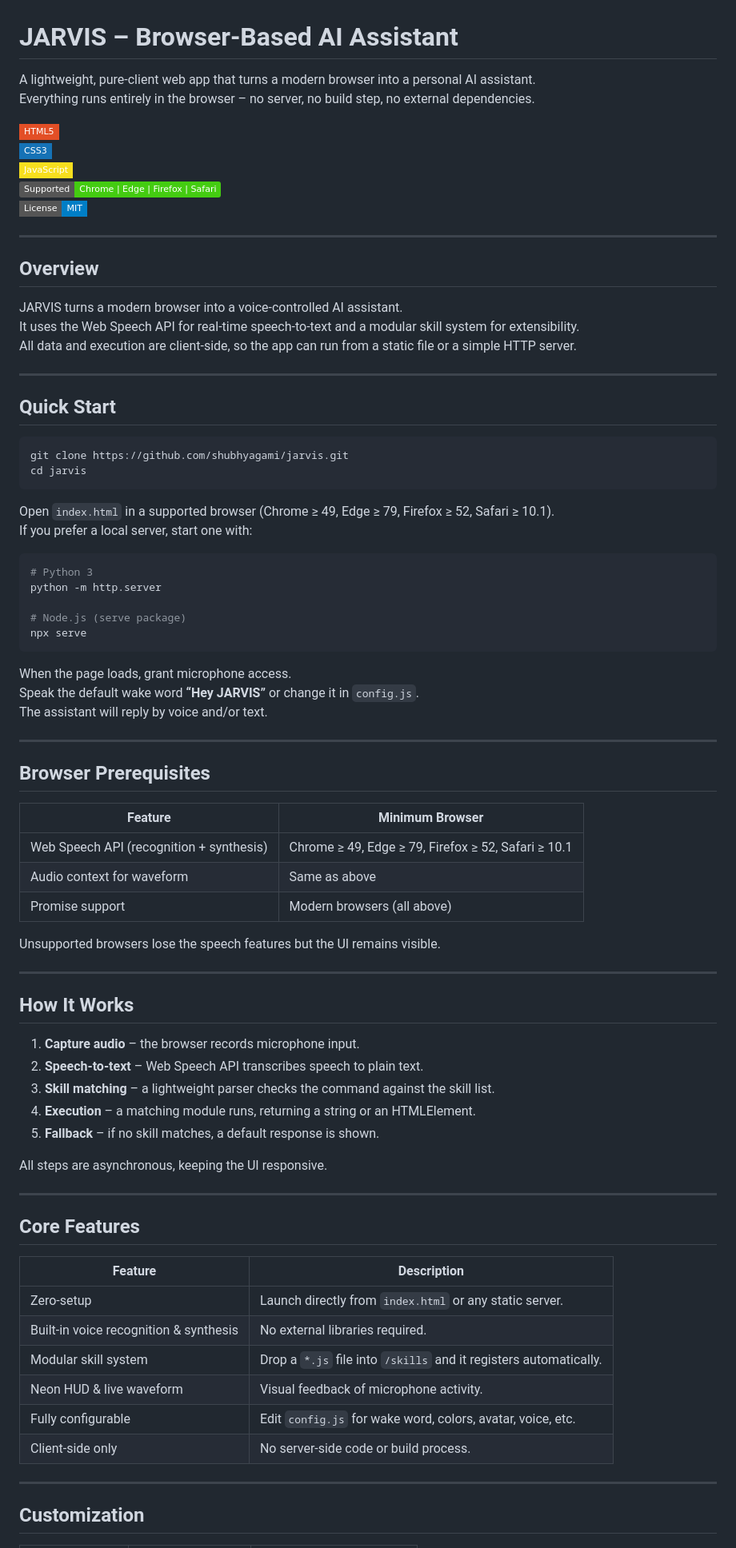
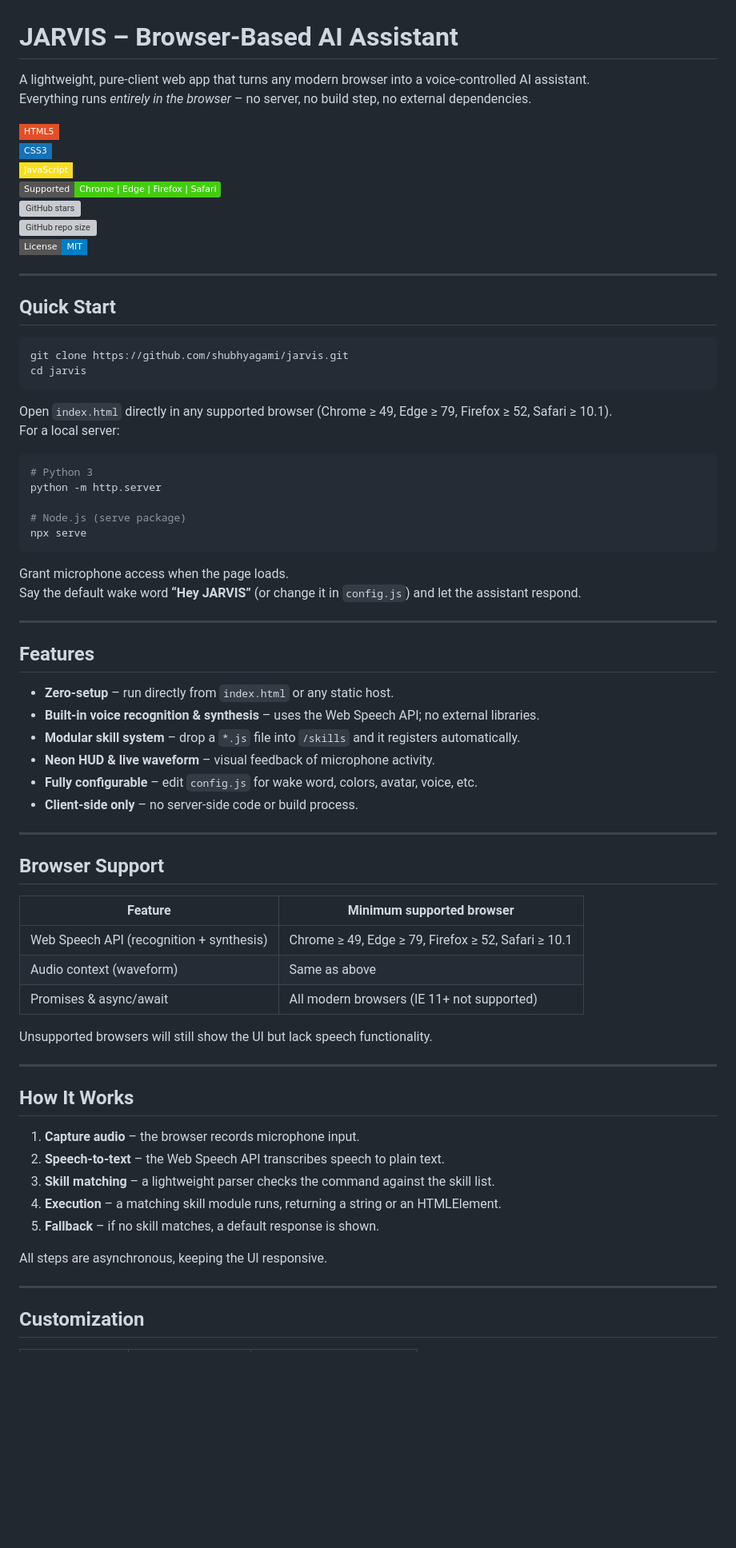
Before and after one commit to shubhyagami/jarvis, a Markdown page: README.md, the part around one of its changes. Shown at 80% size. GitHub-like rendering; badges without logos; blank space fills up the shorter version; grey boxes are pictures that could not be loaded.

Commit message:
docs: tidy up README sections

````diff
--- a/README.md
+++ b/README.md
@@ -1,21 +1,15 @@
 # JARVIS – Browser‑Based AI Assistant
 
-A lightweight, pure‑client web app that turns a modern browser into a personal AI assistant.
-Everything runs entirely in the browser – no server, no build step, no external dependencies.
+A lightweight, pure‑client web app that turns any modern browser into a voice‑controlled AI assistant.
+Everything runs *entirely in the browser* – no server, no build step, no external dependencies.
 
 ![HTML5](https://img.shields.io/badge/HTML5-E34F26?style=flat-square&logo=html5&logoColor=white)
 ![CSS3](https://img.shields.io/badge/CSS3-1572B6?style=flat-square&logo=css3&logoColor=white)
 ![JavaScript](https://img.shields.io/badge/JavaScript-F7DF1E?style=flat-square&logo=javascript&logoColor=black)
 ![Supported Browsers](https://img.shields.io/badge/Supported-Chrome%20%7C%20Edge%20%7C%20Firefox%20%7C%20Safari-brightgreen)
-![License](https://img.shields.io/badge/License-MIT-blue?style=flat-square)
-
----
-
-## Overview
-
-JARVIS turns a modern browser into a voice‑controlled AI assistant.
-It uses the Web Speech API for real‑time speech‑to‑text and a modular skill system for extensibility.
-All data and execution are client‑side, so the app can run from a static file or a simple HTTP server.
+![GitHub stars](https://img.shields.io/github/stars/shubhyagami/jarvis.svg?style=flat-square)
+![GitHub repo size](https://img.shields.io/github/repo-size/shubhyagami/jarvis.svg?style=flat-square)
+![MIT license](https://img.shields.io/badge/License-MIT-blue?style=flat-square)
 
 ---
 
@@ -26,8 +20,8 @@ git clone https://github.com/shubhyagami/jarvis.git
 cd jarvis
 ```
 
-Open `index.html` in a supported browser (Chrome ≥ 49, Edge ≥ 79, Firefox ≥ 52, Safari ≥ 10.1).
-If you prefer a local server, start one with:
+Open `index.html` directly in any supported browser (Chrome ≥ 49, Edge ≥ 79, Firefox ≥ 52, Safari ≥ 10.1).
+For a local server:
 
 ```bash
 # Python 3
@@ -37,48 +31,45 @@ python -m http.server
 npx serve
 ```
 
-When the page loads, grant microphone access.
-Speak the default wake word **“Hey JARVIS”** or change it in `config.js`.
-The assistant will reply by voice and/or text.
+Grant microphone access when the page loads.
+Say the default wake word **“Hey JARVIS”** (or change it in `config.js`) and let the assistant respond.
 
 ---
 
-## Browser Prerequisites
+## Features
 
-| Feature | Minimum Browser |
-|---------|-----------------|
+- **Zero‑setup** – run directly from `index.html` or any static host.
+- **Built‑in voice recognition & synthesis** – uses the Web Speech API; no external libraries.
+- **Modular skill system** – drop a `*.js` file into `/skills` and it registers automatically.
+- **Neon HUD & live waveform** – visual feedback of microphone activity.
+- **Fully configurable** – edit `config.js` for wake word, colors, avatar, voice, etc.
+- **Client‑side only** – no server‑side code or build process.
+
+---
+
+## Browser Support
+
+| Feature | Minimum supported browser |
+|---------|----------------------------|
 | Web Speech API (recognition + synthesis) | Chrome ≥ 49, Edge ≥ 79, Firefox ≥ 52, Safari ≥ 10.1 |
-| Audio context for waveform | Same as above |
-| Promise support | Modern browsers (all above) |
+| Audio context (waveform) | Same as above |
+| Promises & async/await | All modern browsers (IE 11+ not supported) |
 
-Unsupported browsers lose the speech features but the UI remains visible.
+Unsupported browsers will still show the UI but lack speech functionality.
 
 ---
 
 ## How It Works
 
 1. **Capture audio** – the browser records microphone input.
-2. **Speech‑to‑text** – Web Speech API transcribes speech to plain text.
+2. **Speech‑to‑text** – the Web Speech API transcribes speech to plain text.
 3. **Skill matching** – a lightweight parser checks the command against the skill list.
-4. **Execution** – a matching module runs, returning a string or an HTMLElement.
+4. **Execution** – a matching skill module runs, returning a string or an HTMLElement.
 5. **Fallback** – if no skill matches, a default response is shown.
 
 All steps are asynchronous, keeping the UI responsive.
 
 ---
 
-## Core Features
-
-| Feature | Description |
-|---------|-------------|
-| Zero‑setup | Launch directly from `index.html` or any static server. |
-| Built‑in voice recognition & synthesis | No external libraries required. |
-| Modular skill system | Drop a `*.js` file into `/skills` and it registers automatically. |
-| Neon HUD & live waveform | Visual feedback of microphone activity. |
-| Fully configurable | Edit `config.js` for wake word, colors, avatar, voice, etc. |
-| Client‑side only | No server‑side code or build process. |
-
----
-
 ## Customization
 
````
Also changed, not shown: other parts of README.md (+9 -9 lines).
